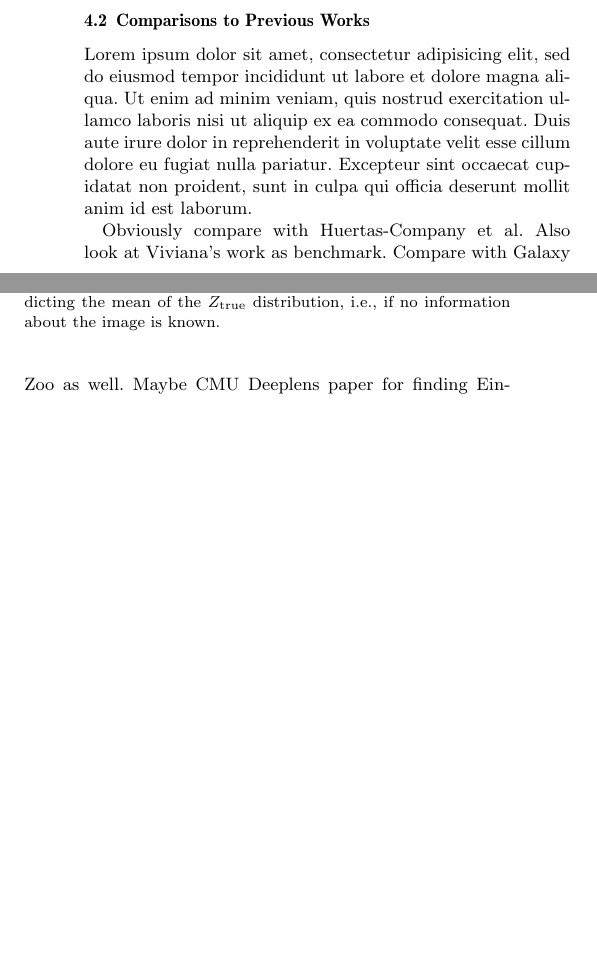
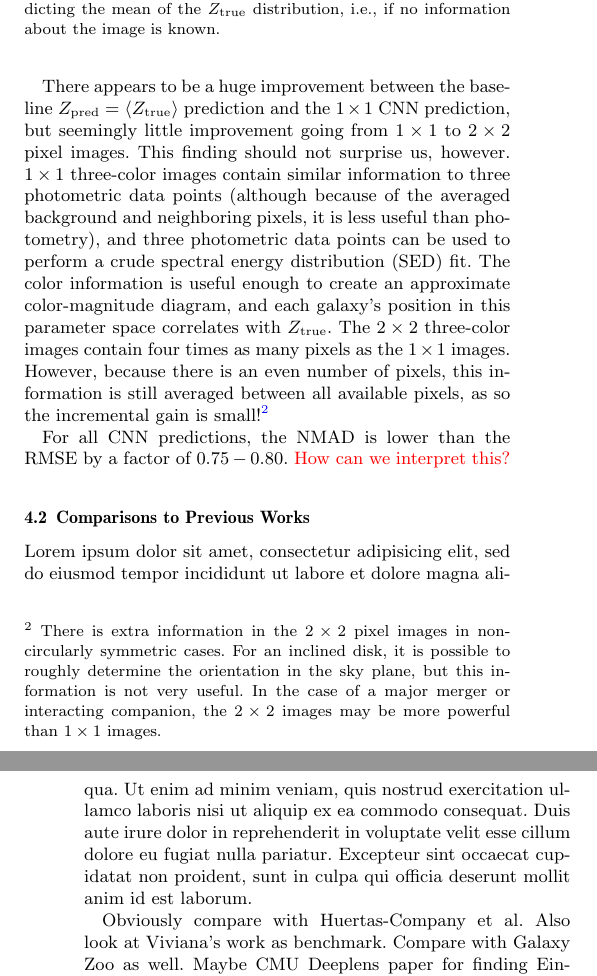
Before and after one commit to boada/galaxy-cnns-paper, a LaTeX paper (galaxy_cnn.tex): two parts of the columns of page 4 of 7 before the commit and two parts of the columns of pages 4 and 5 of 7 after it, joined at a grey line, cut so that both start at the same text, the shorter picture padded with empty space. Compiled offline with pdfLaTeX; a missing bibliography style is replaced by a similar one.

Commit message:
addition to diagnostics subsection

```diff
--- a/galaxy_cnn.tex
+++ b/galaxy_cnn.tex
@@ -210,3 +220,13 @@ All images retain their three channels, so the smallest $1 \times 1$ image effec
+There appears to be a huge improvement between the baseline $Z_{\rm pred} = \langle Z_{\rm true}\rangle$ prediction and the $1\times 1$ CNN prediction, but seemingly little improvement going from $1 \times 1$ to $2\times 2$ pixel images.
+This finding should not surprise us, however.
+$1\times 1$ three-color images contain similar information to three photometric data points (although because of the averaged background and neighboring pixels, it is less useful than photometry), and three photometric data points can be used to perform a crude spectral energy distribution (SED) fit.
+The color information is useful enough to create an approximate color-magnitude diagram, and each galaxy's position in this parameter space correlates with $Z_{\rm true}$.
+The $2 \times 2$ three-color images contain four times as many pixels as the $1\times 1$ images.
+However, because there is an even number of pixels, this information is still averaged between all available pixels, as so the incremental gain is small!\footnote{There is extra information in the $2\times 2$ pixel images in non-circularly symmetric cases. For an inclined disk, it is possible to roughly determine the orientation in the sky plane, but this information is not very useful. In the case of a major merger or interacting companion, the $2\times 2$ images may be more powerful than $1 \times 1$ images.}
+
+For all CNN predictions, the NMAD is lower than the RMSE by a factor of $0.75-0.80$.
+\editorial{How can we interpret this?}
+
 
 
 
```
Also changed, not shown: galaxy_cnn.pdf, galaxy_cnn.tex (16 more changed lines).
